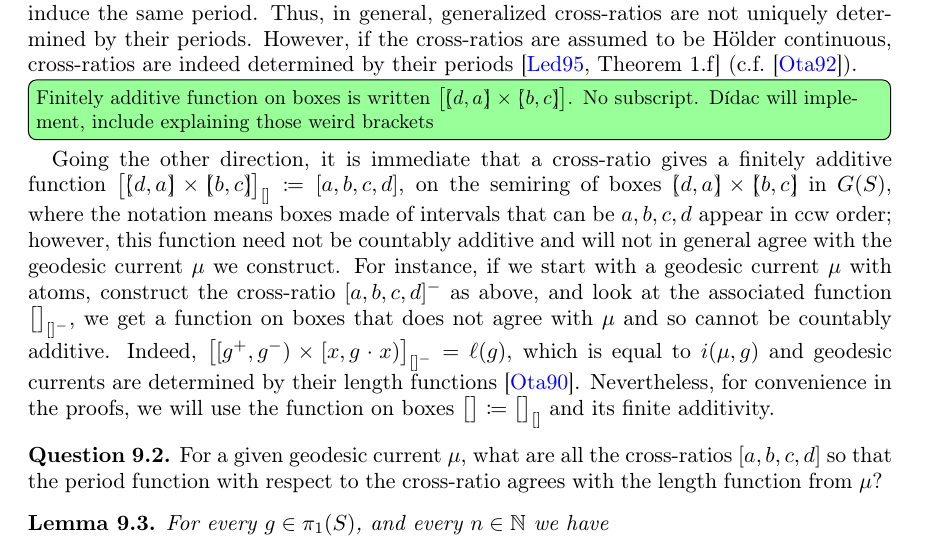
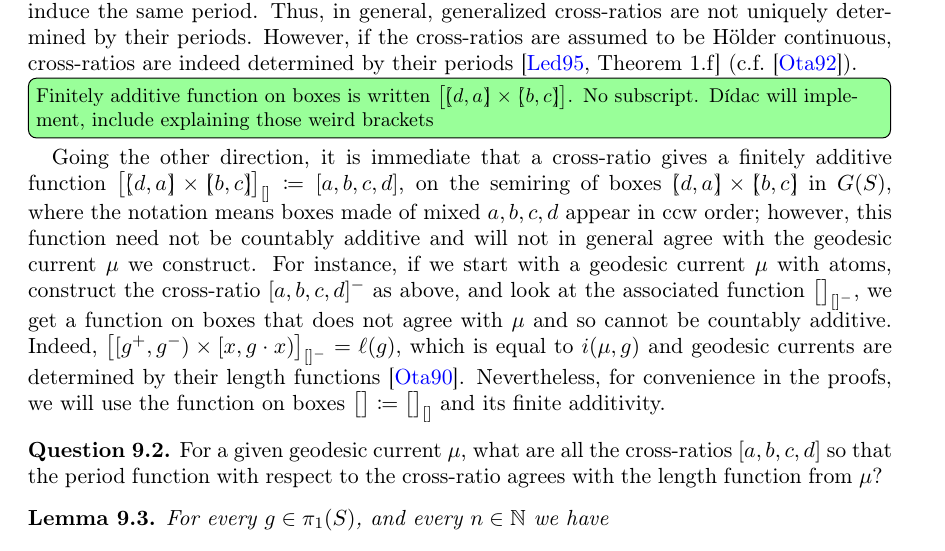
Before and after one commit to dpthurst/Currents-and-intersections, a LaTeX paper (Intersections.tex, which reads crossratios.tex): part of page 67 of 93, cut so that both start at the same text. Compiled offline with pdfLaTeX.

Commit message:
Update on Overleaf.

```diff
--- a/crossratios.tex
+++ b/crossratios.tex
@@ -59,7 +59,7 @@ by their periods \cite[Theorem 1.f]{L95:BordDesVar} (c.f.\
   $\bigl[\lpbrack d,a \rpbrack \times \lpbrack b,c \rpbrack\bigr]$. No
 subscript. Dídac will implement, include explaining those weird brackets}
 Going the other direction, it is immediate that a cross-ratio gives a
-finitely additive function $\bigl[\mathrlap{[}(d,a)\llap{]} \times \rlap{[}(b, c)\llap{]} \bigr]_{[]} \coloneqq [a,b,c,d]$, on the semiring of boxes $\mathrlap{[}(d,a)\llap{]} \times \rlap{[}(b, c)\llap{]}$ in $G(S)$, where the notation means boxes made of intervals that can be $a,b,c,d$ appear in ccw
+finitely additive function $\bigl[\mathrlap{[}(d,a)\llap{]} \times \rlap{[}(b, c)\llap{]} \bigr]_{[]} \coloneqq [a,b,c,d]$, on the semiring of boxes $\mathrlap{[}(d,a)\llap{]} \times \rlap{[}(b, c)\llap{]}$ in $G(S)$, where the notation means boxes made of mixed $a,b,c,d$ appear in ccw
 order; however, this function need not be countably additive and will
 not in general agree with the geodesic current~$\mu$ we construct. For
 instance, if we start with a geodesic current $\mu$ with atoms,
```
